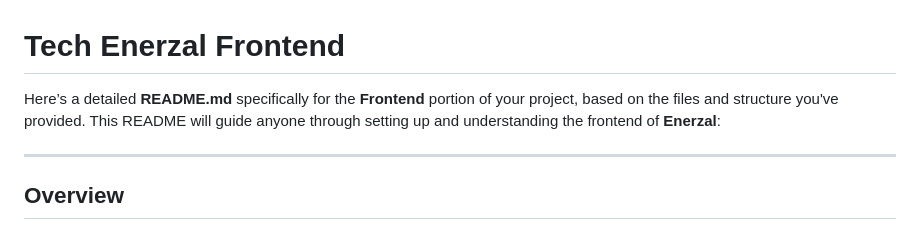
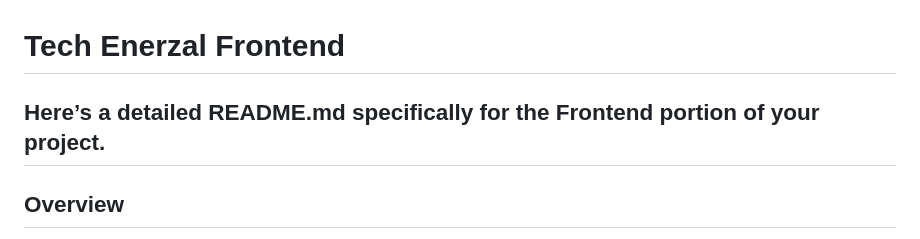
Before and after one commit to tech-enerzal/TechEnerzal_oneAPI_hack_kpr, a Markdown page: Prototype/Readme.md, the part around the change. Drawn GitHub-style.

```diff
--- a/Prototype/Readme.md
+++ b/Prototype/Readme.md
@@ -1,7 +1,6 @@
 # **Tech Enerzal Frontend**
 
-Here’s a detailed **README.md** specifically for the **Frontend** portion of your project, based on the files and structure you've provided. This README will guide anyone through setting up and understanding the frontend of **Enerzal**:
-
+Here’s a detailed **README.md** specifically for the **Frontend** portion of your project.
 ---
 
 ## **Overview**
```
